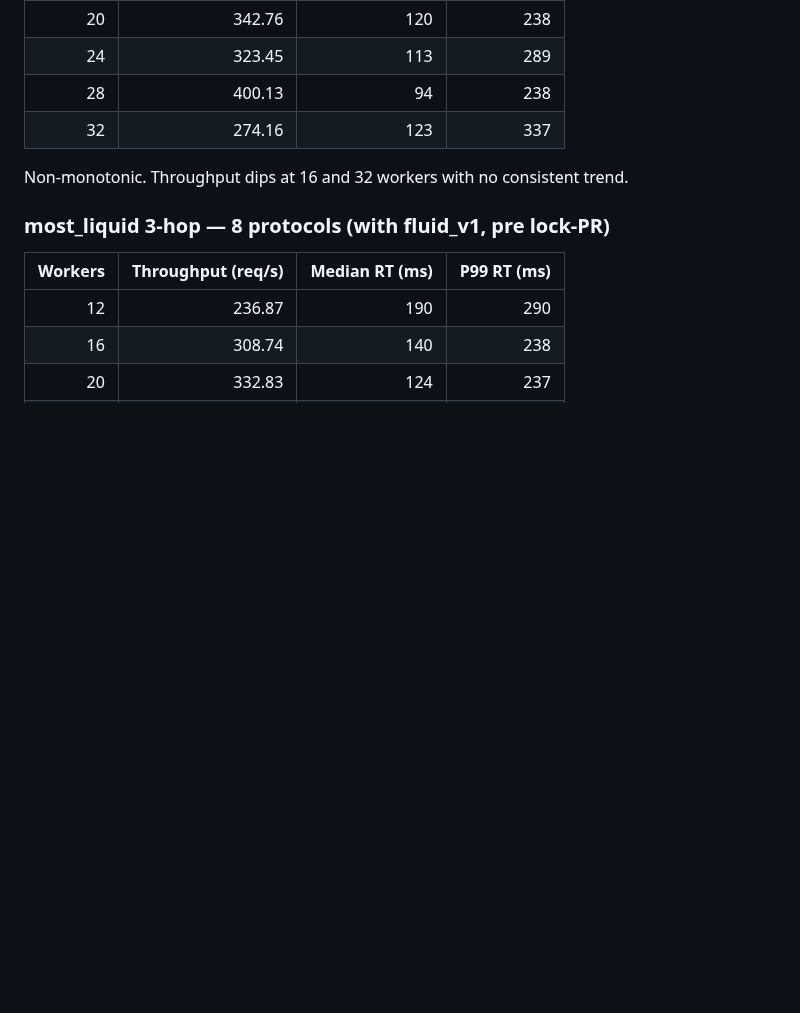
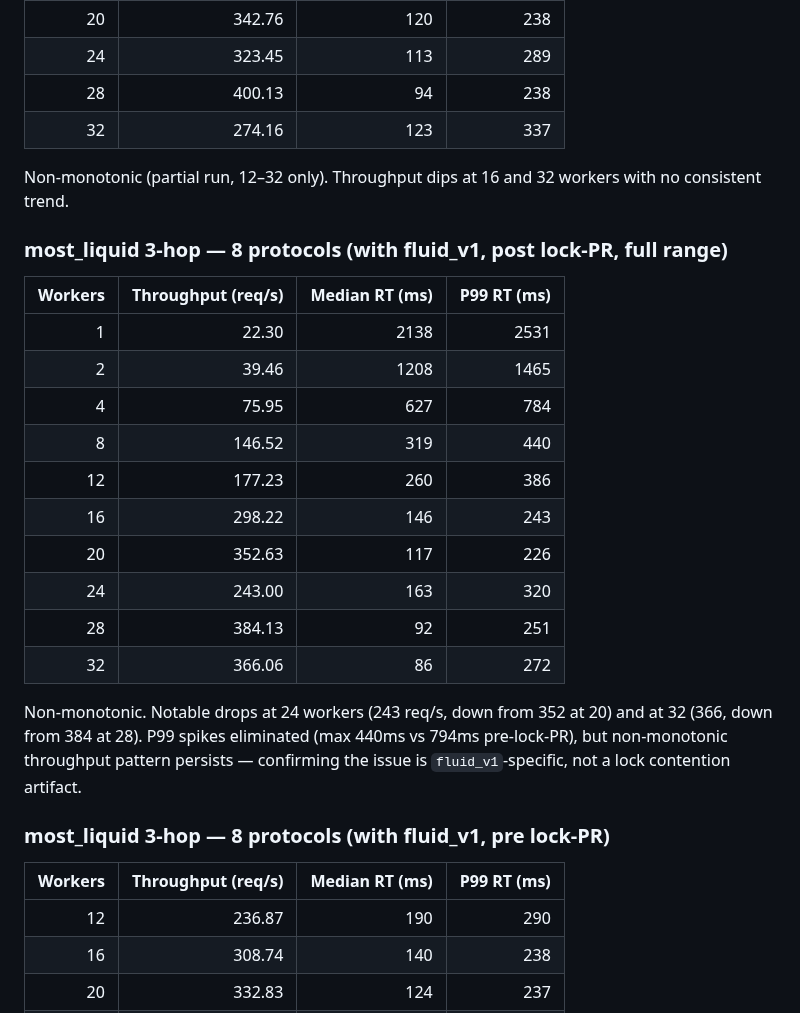
Before and after one commit to propeller-heads/fynd, a Markdown page: .claude/plans/investigation-ml-fluid-v1.md, the part around the change. Drawn GitHub-style; blank space fills up the shorter version.

```diff
--- a/.claude/plans/investigation-ml-fluid-v1.md
+++ b/.claude/plans/investigation-ml-fluid-v1.md
@@ -39,7 +39,24 @@ Clean near-monotonic scaling. Peaks at 28 workers (462 req/s). P99 stays tightly
 |      28 |             400.13 |             94 |         238 |
 |      32 |             274.16 |            123 |         337 |
 
-Non-monotonic. Throughput dips at 16 and 32 workers with no consistent trend.
+Non-monotonic (partial run, 12–32 only). Throughput dips at 16 and 32 workers with no consistent trend.
+
+### most_liquid 3-hop — 8 protocols (with fluid_v1, post lock-PR, full range)
+
+| Workers | Throughput (req/s) | Median RT (ms) | P99 RT (ms) |
+| ------: | -----------------: | -------------: | ----------: |
+|       1 |              22.30 |           2138 |        2531 |
+|       2 |              39.46 |           1208 |        1465 |
+|       4 |              75.95 |            627 |         784 |
+|       8 |             146.52 |            319 |         440 |
+|      12 |             177.23 |            260 |         386 |
+|      16 |             298.22 |            146 |         243 |
+|      20 |             352.63 |            117 |         226 |
+|      24 |             243.00 |            163 |         320 |
+|      28 |             384.13 |             92 |         251 |
+|      32 |             366.06 |             86 |         272 |
+
+Non-monotonic. Notable drops at 24 workers (243 req/s, down from 352 at 20) and at 32 (366, down from 384 at 28). P99 spikes eliminated (max 440ms vs 794ms pre-lock-PR), but non-monotonic throughput pattern persists — confirming the issue is `fluid_v1`-specific, not a lock contention artifact.
 
 ### most_liquid 3-hop — 8 protocols (with fluid_v1, pre lock-PR)
 
```
Also changed, not shown: docs/benchmark-results.md (+23 -22 lines).
